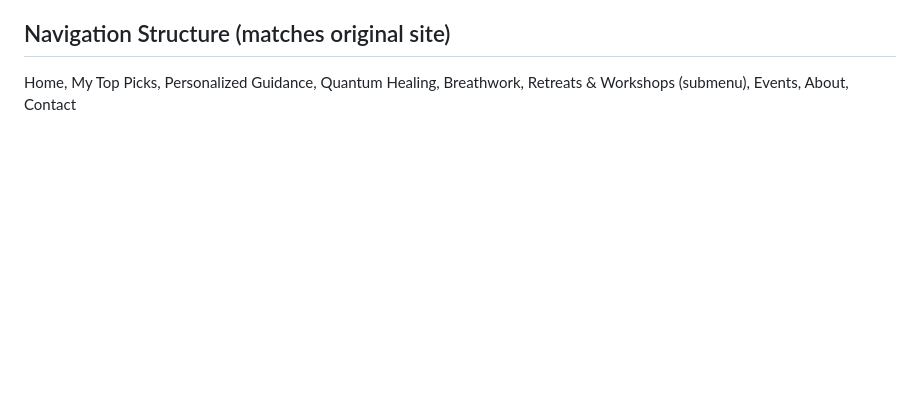
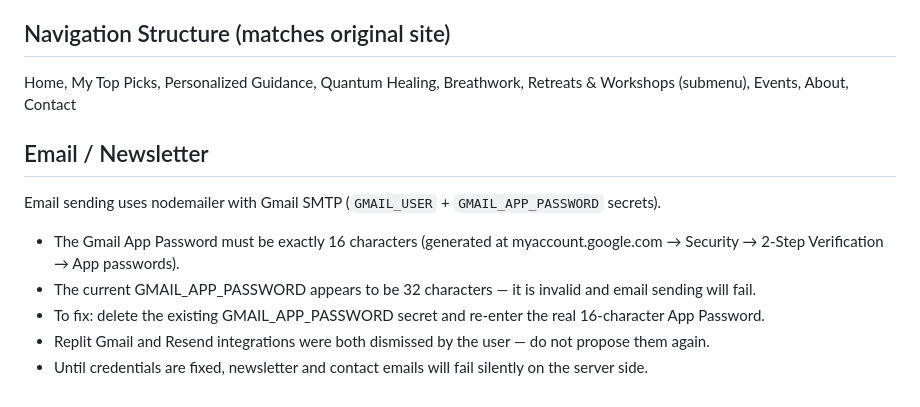
Before and after one commit to thrivetoolsco/Thrive-Tools, a Markdown page: replit.md, the part around the change. Rendered like a GitHub page; blank space fills up the shorter version.

Commit message:
Update documentation regarding email functionality and setup instructions
Add detailed instructions in replit.md for configuring Gmail SMTP, emphasizing the 16-character App Password requirement and noting the dismissal of alternative integrations.

Replit-Commit-Author: Agent
Replit-Commit-Session-Id: 6e359d9b-88c8-4ea1-a7f6-157120d2826f
Replit-Commit-Checkpoint-Type: full_checkpoint
Replit-Commit-Event-Id: 039bcfdf-2a75-4afd-bf1d-a17bc3a8d31f
Replit-Commit-Screenshot-Url: https://storage.googleapis.com/screenshot-production-us-central1/88703d47-6233-427e-a033-fca79e2b2316/6e359d9b-88c8-4ea1-a7f6-157120d2826f/ogdLYss
Replit-Helium-Checkpoint-Created: true

```diff
--- a/replit.md
+++ b/replit.md
@@ -68,3 +68,12 @@ Redesigned landing page for ThriveTools.co — a wellness and biohacking brand b
 ## Navigation Structure (matches original site)
 
 Home, My Top Picks, Personalized Guidance, Quantum Healing, Breathwork, Retreats & Workshops (submenu), Events, About, Contact
+
+## Email / Newsletter
+
+Email sending uses nodemailer with Gmail SMTP (`GMAIL_USER` + `GMAIL_APP_PASSWORD` secrets).
+- The Gmail App Password must be exactly 16 characters (generated at myaccount.google.com → Security → 2-Step Verification → App passwords).
+- The current GMAIL_APP_PASSWORD appears to be 32 characters — it is invalid and email sending will fail.
+- To fix: delete the existing GMAIL_APP_PASSWORD secret and re-enter the real 16-character App Password.
+- Replit Gmail and Resend integrations were both dismissed by the user — do not propose them again.
+- Until credentials are fixed, newsletter and contact emails will fail silently on the server side.
```
